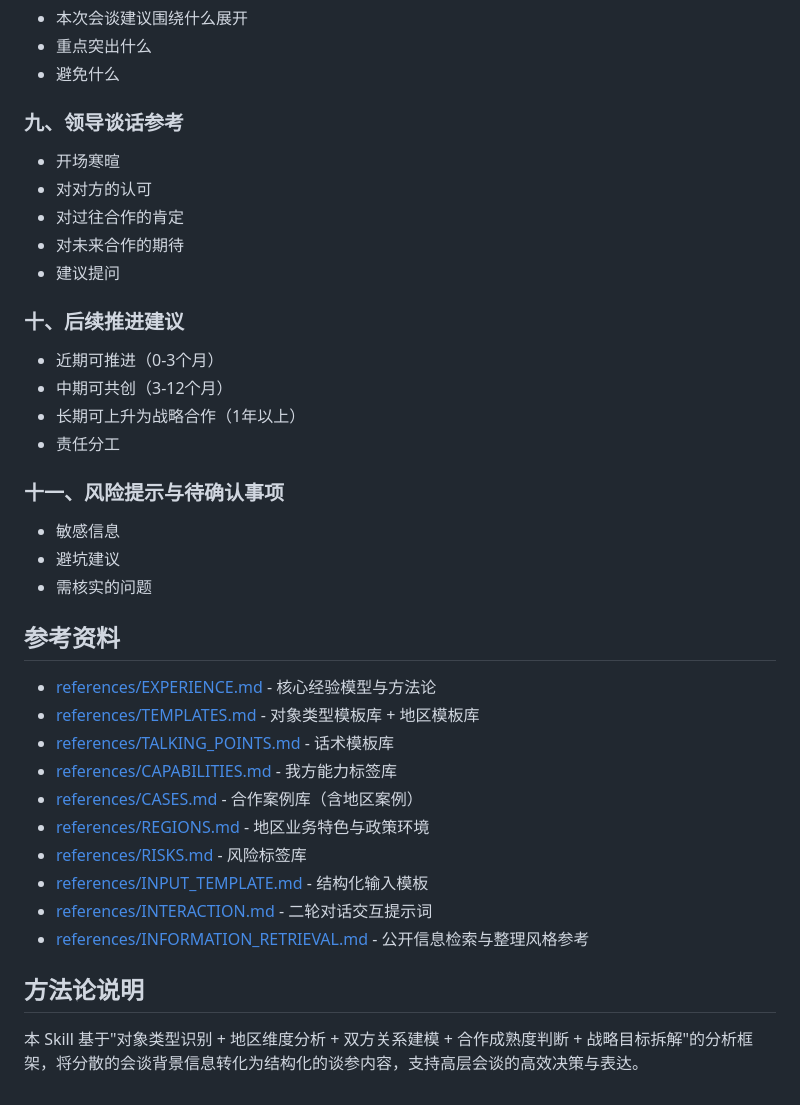
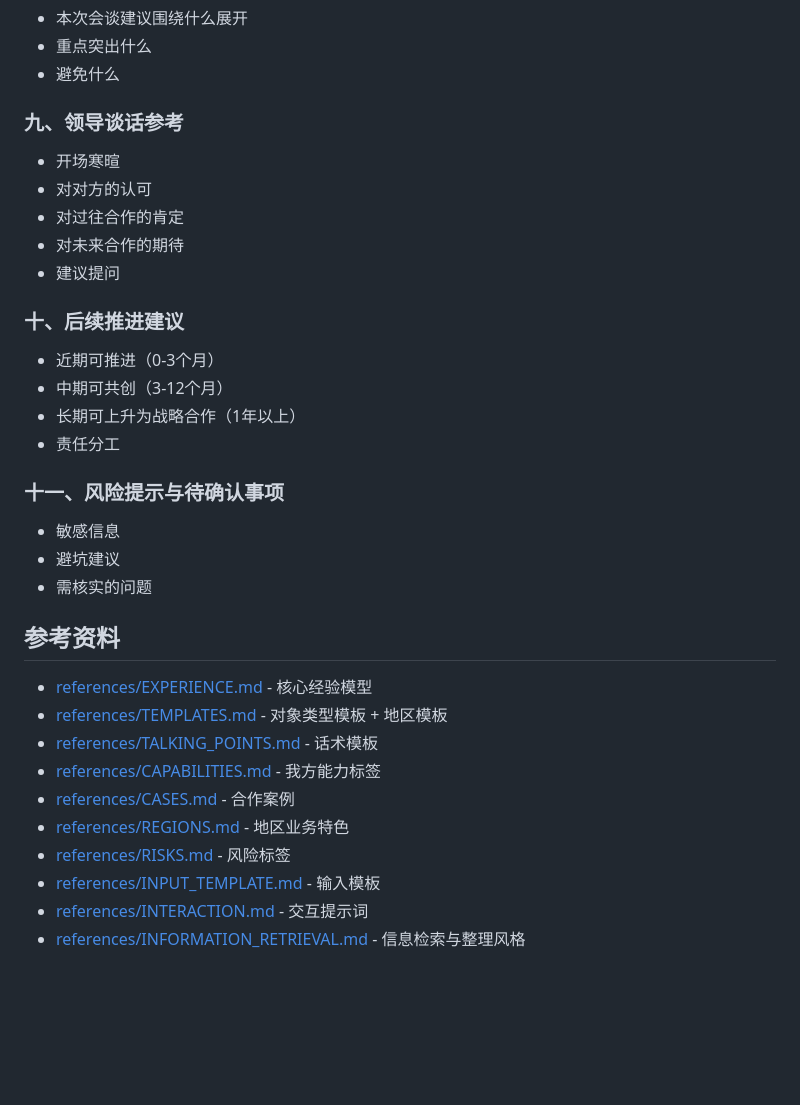
Before and after one commit to AgenticAIPlan/AgenticAISkills, a Markdown page: skills/meeting-brief-generator/SKILL.md, the part around one of its changes. GitHub-like rendering; blank space fills up the shorter version.

```diff
--- a/skills/meeting-brief-generator/SKILL.md
+++ b/skills/meeting-brief-generator/SKILL.md
@@ -144,7 +113,6 @@ description: 重要会谈谈参生成助手 - 面向高层会谈，基于会谈
 - 避免什么
 
 ### 九、领导谈话参考
-
 - 开场寒暄
 - 对对方的认可
 - 对过往合作的肯定
@@ -152,31 +120,25 @@ description: 重要会谈谈参生成助手 - 面向高层会谈，基于会谈
 - 建议提问
 
 ### 十、后续推进建议
-
 - 近期可推进（0-3个月）
 - 中期可共创（3-12个月）
 - 长期可上升为战略合作（1年以上）
 - 责任分工
 
 ### 十一、风险提示与待确认事项
-
 - 敏感信息
 - 避坑建议
 - 需核实的问题
 
 ## 参考资料
 
-- [references/EXPERIENCE.md](references/EXPERIENCE.md) - 核心经验模型与方法论
-- [references/TEMPLATES.md](references/TEMPLATES.md) - 对象类型模板库 + 地区模板库
-- [references/TALKING_POINTS.md](references/TALKING_POINTS.md) - 话术模板库
-- [references/CAPABILITIES.md](references/CAPABILITIES.md) - 我方能力标签库
-- [references/CASES.md](references/CASES.md) - 合作案例库（含地区案例）
-- [references/REGIONS.md](references/REGIONS.md) - 地区业务特色与政策环境
-- [references/RISKS.md](references/RISKS.md) - 风险标签库
-- [references/INPUT_TEMPLATE.md](references/INPUT_TEMPLATE.md) - 结构化输入模板
-- [references/INTERACTION.md](references/INTERACTION.md) - 二轮对话交互提示词
-- [references/INFORMATION_RETRIEVAL.md](references/INFORMATION_RETRIEVAL.md) - 公开信息检索与整理风格参考
-
-## 方法论说明
-
-本 Skill 基于"对象类型识别 + 地区维度分析 + 双方关系建模 + 合作成熟度判断 + 战略目标拆解"的分析框架，将分散的会谈背景信息转化为结构化的谈参内容，支持高层会谈的高效决策与表达。
+- [references/EXPERIENCE.md](references/EXPERIENCE.md) - 核心经验模型
+- [references/TEMPLATES.md](references/TEMPLATES.md) - 对象类型模板 + 地区模板
+- [references/TALKING_POINTS.md](references/TALKING_POINTS.md) - 话术模板
+- [references/CAPABILITIES.md](references/CAPABILITIES.md) - 我方能力标签
+- [references/CASES.md](references/CASES.md) - 合作案例
+- [references/REGIONS.md](references/REGIONS.md) - 地区业务特色
+- [references/RISKS.md](references/RISKS.md) - 风险标签
+- [references/INPUT_TEMPLATE.md](references/INPUT_TEMPLATE.md) - 输入模板
+- [references/INTERACTION.md](references/INTERACTION.md) - 交互提示词
+- [references/INFORMATION_RETRIEVAL.md](references/INFORMATION_RETRIEVAL.md) - 信息检索与整理风格
```
Also changed, not shown: other parts of skills/meeting-brief-generator/SKILL.md (+8 -39 lines), skills/meeting-brief-generator/README.md (+24 -87 lines).
